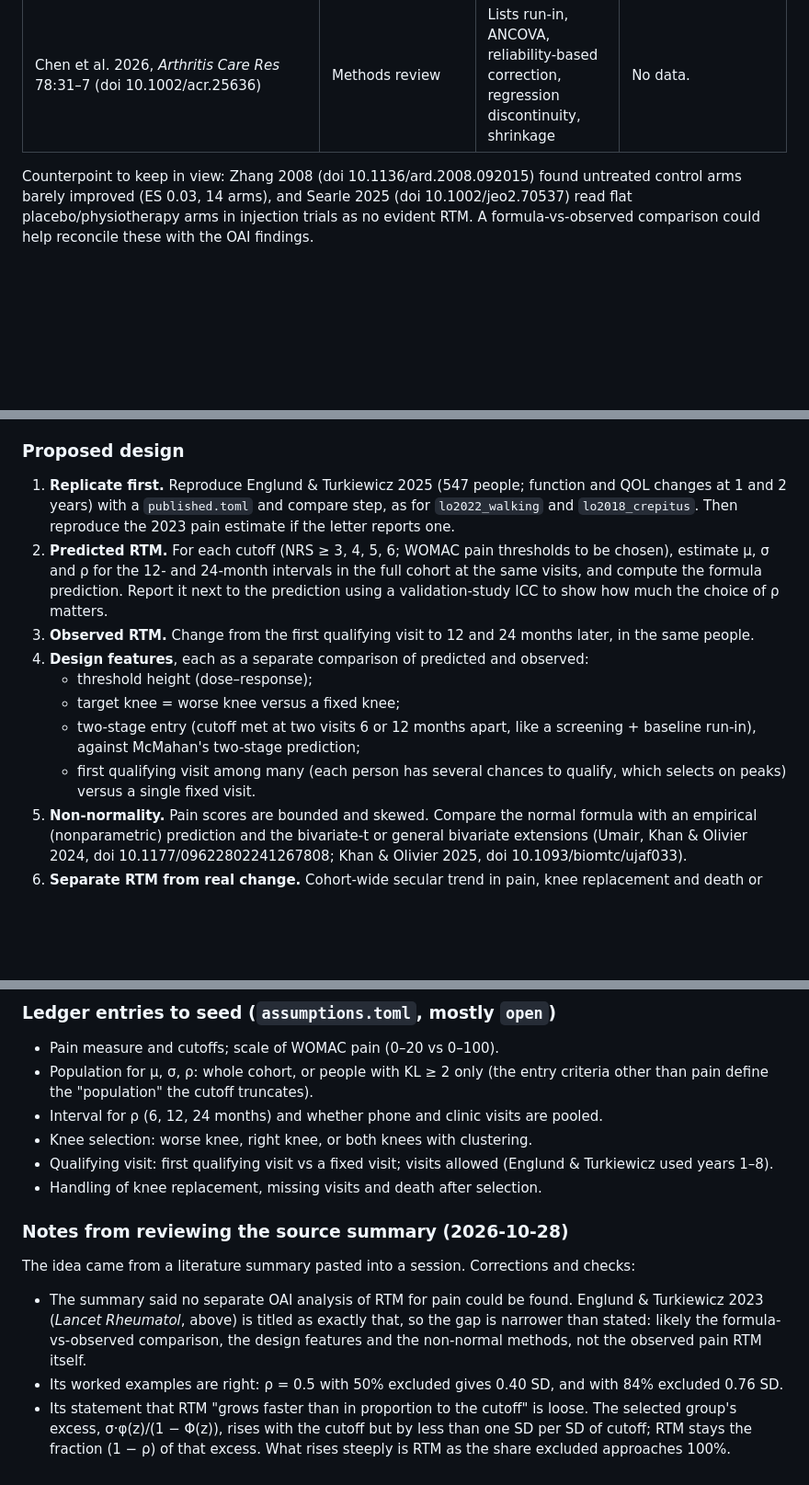
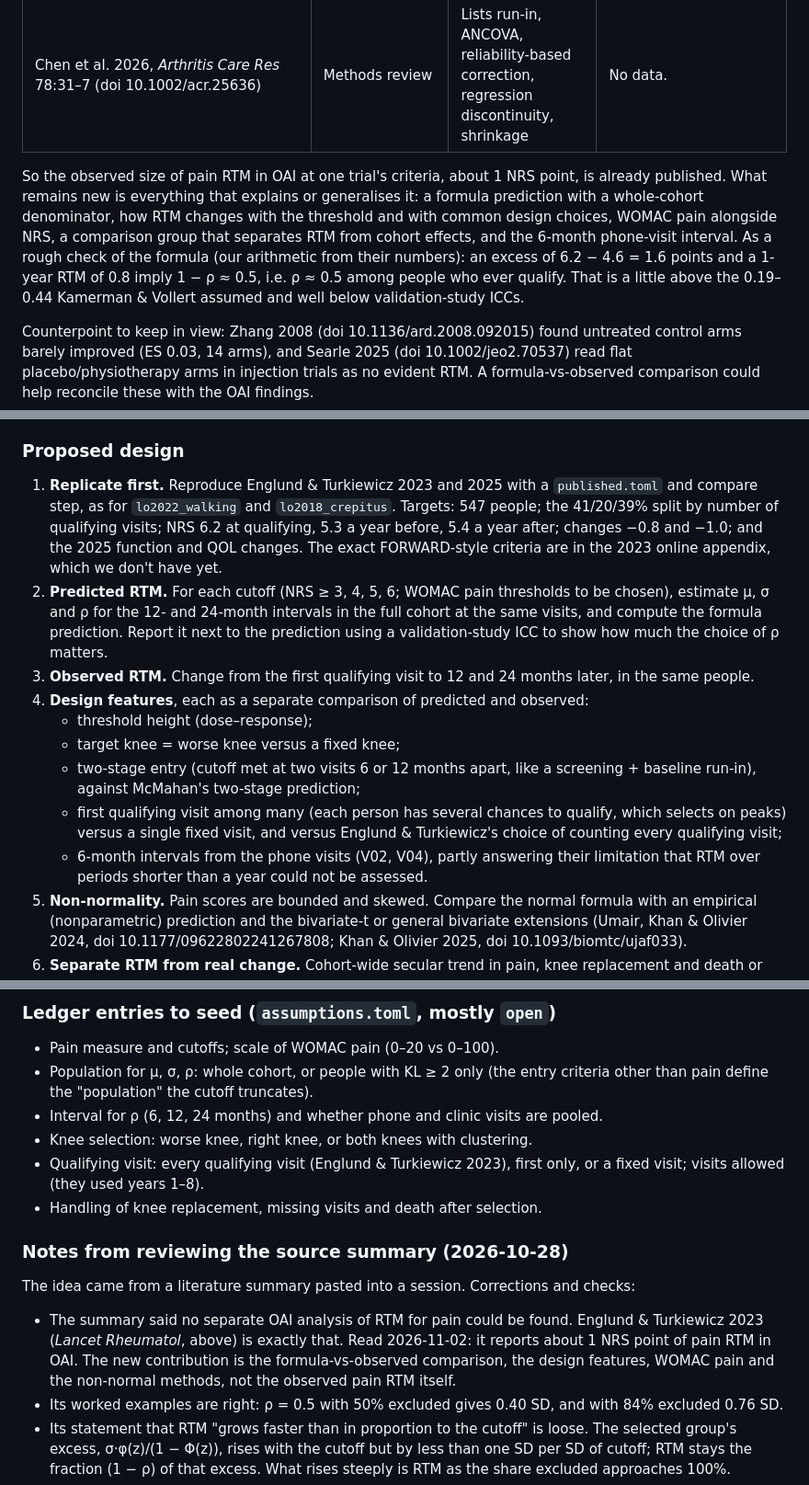
Before and after one commit to Spiewart/oai-analytics, a Markdown page: docs/study-ideas.md, 3 parts joined by grey strips. Shown at 92% size. Rendered like a GitHub page; blank space fills up the shorter version.

Commit message:
docs(study-ideas): Englund & Turkiewicz 2023 read — observed pain RTM in OAI is published (about 1 NRS point at FORWARD-style criteria); the idea narrows to formula vs observed, thresholds and design features, WOMAC pain and cohort-effect control; replication targets and remaining TODOs (appendix, Bihlet recheck, go/no-go)
Co-Authored-By: Claude Opus 5.5 <noreply@anthropic.com>

```diff
--- a/docs/study-ideas.md
+++ b/docs/study-ideas.md
@@ -43,6 +43,16 @@ What exists for knee OA (checked in PubMed 2026-10-28):
 | Bihlet et al. 2018, *BMC Musculoskelet Disord* 19:17 (doi 10.1186/s12891-018-1938-5) | Placebo arms of two phase 3 tanezumab trials, 771 target knees | Barnett formula, within-person variance from screening and baseline visits | Variance from an already-selected trial population, so the share excluded has no population denominator. |
 | Kamerman & Vollert 2022, *Pain* 163:e748–58 (doi 10.1097/j.pain.0000000000002468) | Simulated chronic-pain trials, not OA | Threshold 3–5/10, ρ 0.19–0.44 | Not OA-specific; parameters assumed, not estimated. |
 | Chen et al. 2026, *Arthritis Care Res* 78:31–7 (doi 10.1002/acr.25636) | Methods review | Lists run-in, ANCOVA, reliability-based correction, regression discontinuity, shrinkage | No data. |
+
+So the observed size of pain RTM in OAI at one trial's criteria, about 1 NRS point, is
+already published. What remains new is everything that explains or generalises it: a
+formula prediction with a whole-cohort denominator, how RTM changes with the threshold
+and with common design choices, WOMAC pain alongside NRS, a comparison group that
+separates RTM from cohort effects, and the 6-month phone-visit interval. As a rough
+check of the formula (our arithmetic from their numbers): an excess of 6.2 − 4.6 = 1.6
+points and a 1-year RTM of 0.8 imply 1 − ρ ≈ 0.5, i.e. ρ ≈ 0.5 among people who ever
+qualify. That is a little above the 0.19–0.44 Kamerman & Vollert assumed and well
+below validation-study ICCs.
 
 Counterpoint to keep in view: Zhang 2008 (doi 10.1136/ard.2008.092015) found untreated
 control arms barely improved (ES 0.03, 14 arms), and Searle 2025 (doi
@@ -65,10 +75,12 @@ findings.
 
 ### Proposed design
 
-1. **Replicate first.** Reproduce Englund & Turkiewicz 2025 (547 people; function and
-   QOL changes at 1 and 2 years) with a `published.toml` and compare step, as for
-   `lo2022_walking` and `lo2018_crepitus`. Then reproduce the 2023 pain estimate if the
-   letter reports one.
+1. **Replicate first.** Reproduce Englund & Turkiewicz 2023 and 2025 with a
+   `published.toml` and compare step, as for `lo2022_walking` and `lo2018_crepitus`.
+   Targets: 547 people; the 41/20/39% split by number of qualifying visits; NRS 6.2 at
+   qualifying, 5.3 a year before, 5.4 a year after; changes −0.8 and −1.0; and the 2025
+   function and QOL changes. The exact FORWARD-style criteria are in the 2023 online
+   appendix, which we don't have yet.
 2. **Predicted RTM.** For each cutoff (NRS ≥ 3, 4, 5, 6; WOMAC pain thresholds to be
    chosen), estimate μ, σ and ρ for the 12- and 24-month intervals in the full cohort at
    the same visits, and compute the formula prediction. Report it next to the
@@ -81,7 +93,10 @@ findings.
    - two-stage entry (cutoff met at two visits 6 or 12 months apart, like a
      screening + baseline run-in), against McMahan's two-stage prediction;
    - first qualifying visit among many (each person has several chances to qualify,
-     which selects on peaks) versus a single fixed visit.
+     which selects on peaks) versus a single fixed visit, and versus Englund &
+     Turkiewicz's choice of counting every qualifying visit;
+   - 6-month intervals from the phone visits (V02, V04), partly answering their
+     limitation that RTM over periods shorter than a year could not be assessed.
 5. **Non-normality.** Pain scores are bounded and skewed. Compare the normal formula with
    an empirical (nonparametric) prediction and the bivariate-t or general bivariate
    extensions (Umair, Khan & Olivier 2024, doi 10.1177/09622802241267808; Khan & Olivier
@@ -99,8 +114,8 @@ findings.
   other than pain define the "population" the cutoff truncates).
 - Interval for ρ (6, 12, 24 months) and whether phone and clinic visits are pooled.
 - Knee selection: worse knee, right knee, or both knees with clustering.
-- Qualifying visit: first qualifying visit vs a fixed visit; visits allowed (Englund &
-  Turkiewicz used years 1–8).
+- Qualifying visit: every qualifying visit (Englund & Turkiewicz 2023), first only, or a
+  fixed visit; visits allowed (they used years 1–8).
 - Handling of knee replacement, missing visits and death after selection.
 
 ### Notes from reviewing the source summary (2026-10-28)
@@ -108,9 +123,10 @@ findings.
 The idea came from a literature summary pasted into a session. Corrections and checks:
 
 - The summary said no separate OAI analysis of RTM for pain could be found. Englund &
-  Turkiewicz 2023 (*Lancet Rheumatol*, above) is titled as exactly that, so the gap is
-  narrower than stated: likely the formula-vs-observed comparison, the design features
-  and the non-normal methods, not the observed pain RTM itself.
+  Turkiewicz 2023 (*Lancet Rheumatol*, above) is exactly that. Read 2026-11-02: it
+  reports about 1 NRS point of pain RTM in OAI. The new contribution is the
+  formula-vs-observed comparison, the design features, WOMAC pain and the non-normal
+  methods, not the observed pain RTM itself.
 - Its worked examples are right: ρ = 0.5 with 50% excluded gives 0.40 SD, and with 84%
   excluded 0.76 SD.
 - Its statement that RTM "grows faster than in proportion to the cutoff" is loose. The
```
Also changed, not shown: other parts of docs/study-ideas.md (+2 -2 lines), TODO.md (+1 -1 lines).
